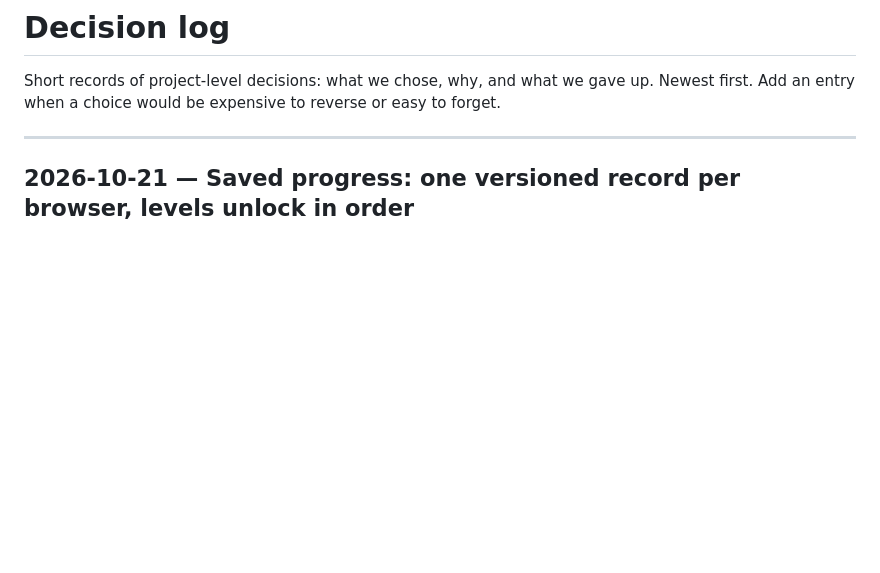
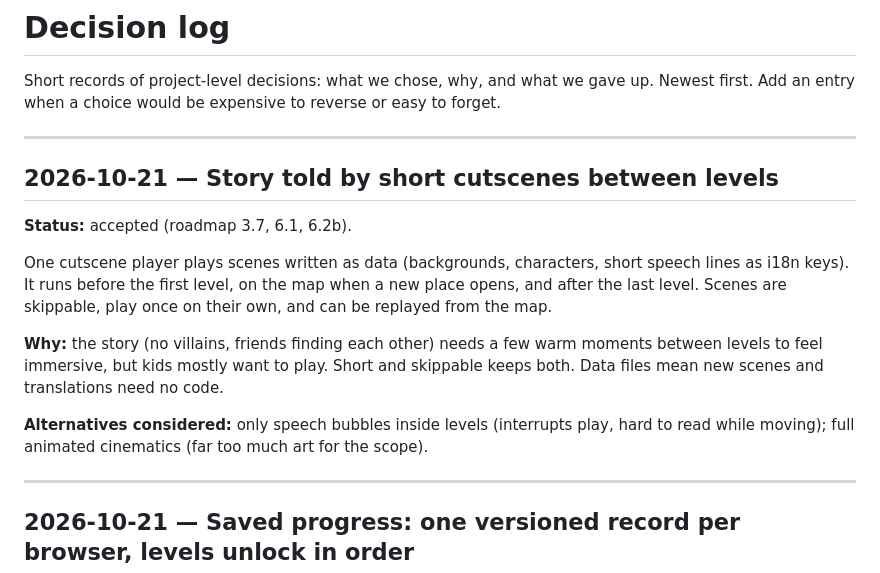
Before and after one commit to GrekNick/maltipoo_sisters, a Markdown page: docs/decisions.md, the part around the change. Rendered like a GitHub page; blank space fills up the shorter version.

```diff
--- a/docs/decisions.md
+++ b/docs/decisions.md
@@ -2,6 +2,23 @@
 
 Short records of project-level decisions: what we chose, why, and what we gave up.
 Newest first. Add an entry when a choice would be expensive to reverse or easy to forget.
+
+---
+
+## 2026-10-21 — Story told by short cutscenes between levels
+
+**Status:** accepted (roadmap 3.7, 6.1, 6.2b).
+
+One cutscene player plays scenes written as data (backgrounds, characters, short speech lines as i18n keys).
+It runs before the first level, on the map when a new place opens, and after the last level. Scenes are
+skippable, play once on their own, and can be replayed from the map.
+
+**Why:** the story (no villains, friends finding each other) needs a few warm moments between levels to feel
+immersive, but kids mostly want to play. Short and skippable keeps both. Data files mean new scenes and
+translations need no code.
+
+**Alternatives considered:** only speech bubbles inside levels (interrupts play, hard to read while moving);
+full animated cinematics (far too much art for the scope).
 
 ---
 
```
Also changed, not shown: docs/roadmap.md (+5 -3 lines), docs/story-and-levels.md (+12 -1 lines).
